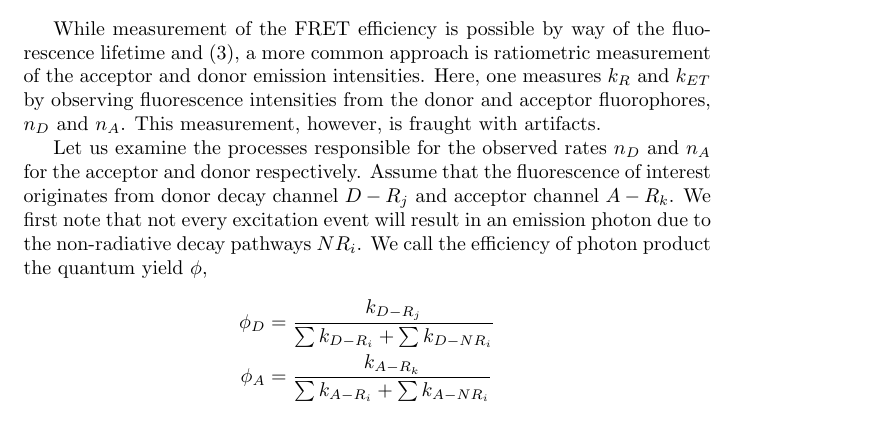
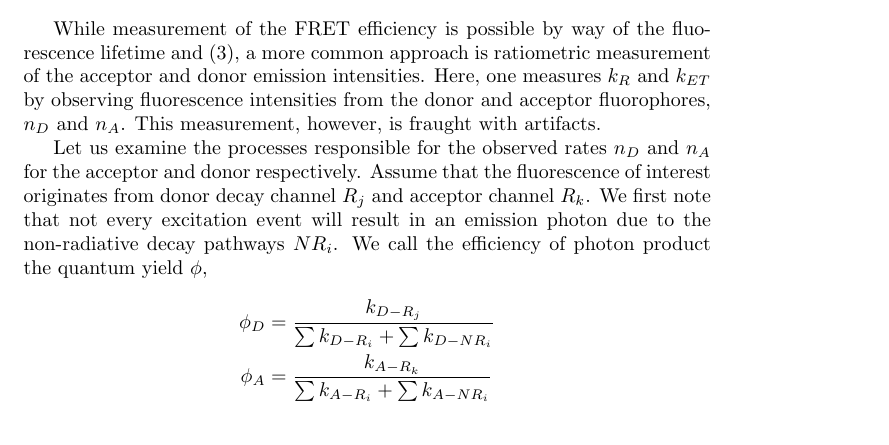
Before and after one commit to bgamari/fret-notes, a LaTeX document (notes.tex): part of page 2 of 9, cut so that both start at the same text. Compiled offline with pdfLaTeX.

Commit message:
Clarify notation

```diff
--- a/notes.tex
+++ b/notes.tex
@@ -94,7 +94,7 @@ artifacts.
 Let us examine the processes responsible for the observed rates
 $n_D$ and $n_A$ for the acceptor and donor respectively. Assume
 that the fluorescence of interest originates from donor decay channel
-$D-R_j$ and acceptor channel $A-R_k$. We first note that not every
+$R_j$ and acceptor channel $R_k$. We first note that not every
 excitation event will result in an emission photon due to the
 non-radiative decay pathways $NR_i$. We call the efficiency of photon
 product the quantum yield $\phi$,
```
